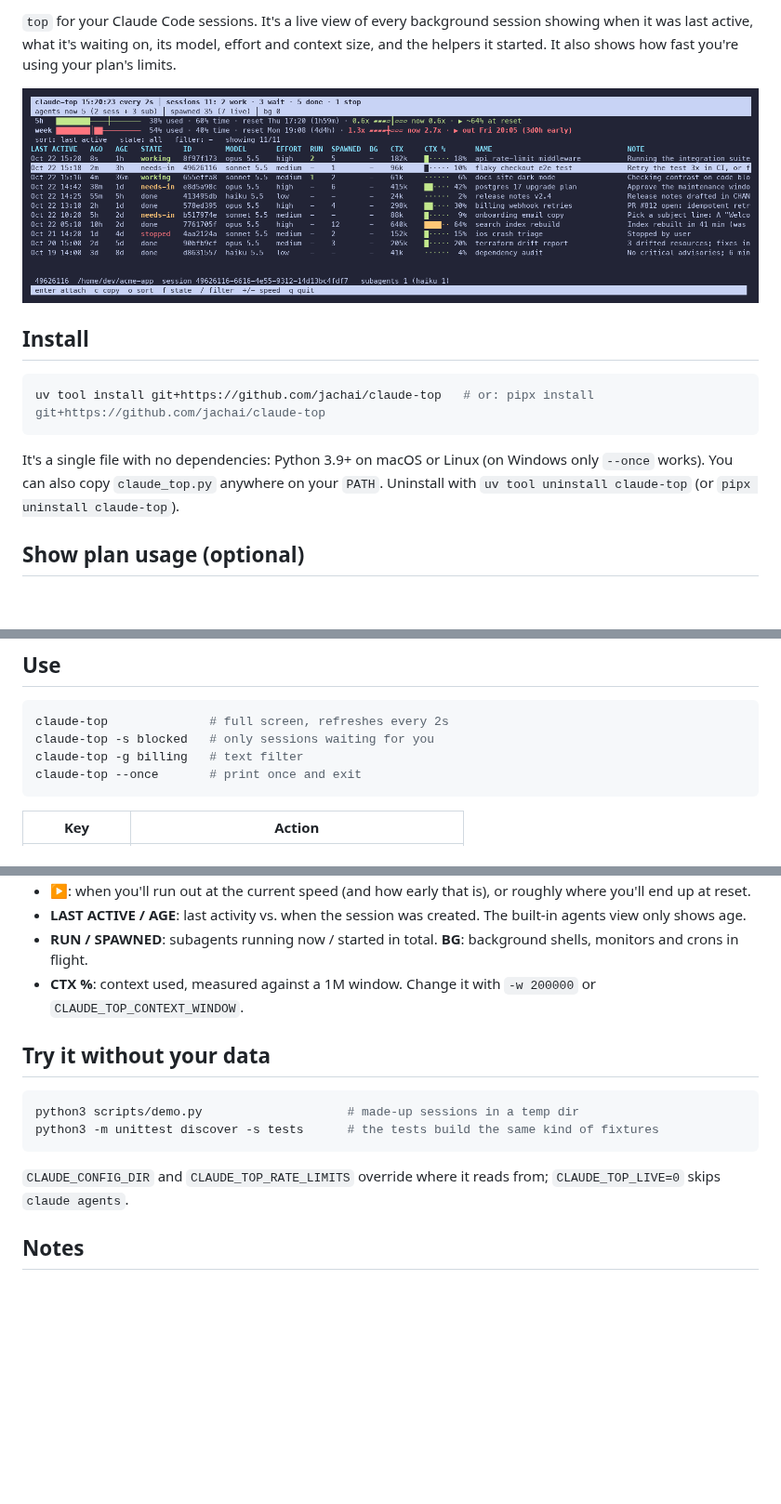
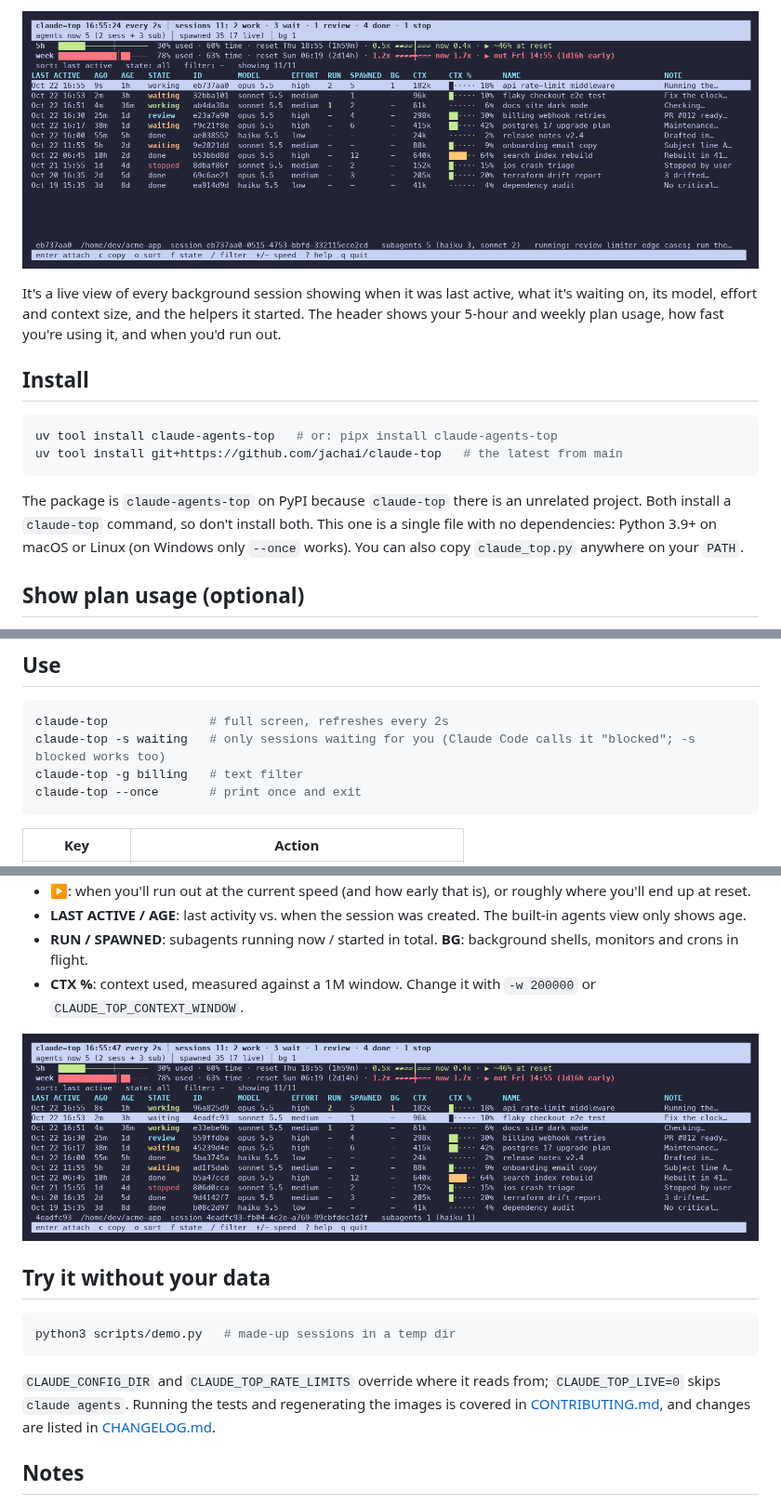
Before and after one commit to jachai/claude-top, a Markdown page: README.md, 3 parts joined by grey strips. Shown at 93% size. Rendered like a GitHub page; pictures changed too: docs/demo.gif (added), docs/screenshot.png; blank space fills up the shorter version.

````diff
--- a/README.md
+++ b/README.md
@@ -4,15 +9,16 @@
 
-`top` for your Claude Code sessions. It's a live view of every background session showing when it was last active, what it's waiting on, its model, effort and context size, and the helpers it started. It also shows how fast you're using your plan's limits.
+![claude-top demo](https://raw.githubusercontent.com/jachai/claude-top/main/docs/demo.gif)
 
-![claude-top](docs/screenshot.png)
+It's a live view of every background session showing when it was last active, what it's waiting on, its model, effort and context size, and the helpers it started. The header shows your 5-hour and weekly plan usage, how fast you're using it, and when you'd run out.
 
 ## Install
 
 ```sh
-uv tool install git+https://github.com/jachai/claude-top   # or: pipx install git+https://github.com/jachai/claude-top
+uv tool install claude-agents-top   # or: pipx install claude-agents-top
+uv tool install git+https://github.com/jachai/claude-top   # the latest from main
 ```
 
-It's a single file with no dependencies: Python 3.9+ on macOS or Linux (on Windows only `--once` works). You can also copy `claude_top.py` anywhere on your `PATH`. Uninstall with `uv tool uninstall claude-top` (or `pipx uninstall claude-top`).
+The package is `claude-agents-top` on PyPI because `claude-top` there is an unrelated project. Both install a `claude-top` command, so don't install both. This one is a single file with no dependencies: Python 3.9+ on macOS or Linux (on Windows only `--once` works). You can also copy `claude_top.py` anywhere on your `PATH`.
 
 ## Show plan usage (optional)
 
@@ -29,7 +35,7 @@ Your status line then shows a line like `5h 38% 0.6x · week 54% 1.3x ▶ out Fr
 
 ```sh
 claude-top              # full screen, refreshes every 2s
-claude-top -s blocked   # only sessions waiting for you
+claude-top -s waiting   # only sessions waiting for you (Claude Code calls it "blocked"; -s blocked works too)
 claude-top -g billing   # text filter
 claude-top --once       # print once and exit
 ```
@@ -55,14 +62,15 @@ claude-top --once       # print once and exit
 - **RUN / SPAWNED**: subagents running now / started in total. **BG**: background shells, monitors and crons in flight.
 - **CTX %**: context used, measured against a 1M window. Change it with `-w 200000` or `CLAUDE_TOP_CONTEXT_WINDOW`.
 
+![claude-top screenshot](https://raw.githubusercontent.com/jachai/claude-top/main/docs/screenshot.png)
+
 ## Try it without your data
 
 ```sh
-python3 scripts/demo.py                    # made-up sessions in a temp dir
-python3 -m unittest discover -s tests      # the tests build the same kind of fixtures
+python3 scripts/demo.py   # made-up sessions in a temp dir
 ```
 
-`CLAUDE_CONFIG_DIR` and `CLAUDE_TOP_RATE_LIMITS` override where it reads from; `CLAUDE_TOP_LIVE=0` skips `claude agents`.
+`CLAUDE_CONFIG_DIR` and `CLAUDE_TOP_RATE_LIMITS` override where it reads from; `CLAUDE_TOP_LIVE=0` skips `claude agents`. Running the tests and regenerating the images is covered in [CONTRIBUTING.md](CONTRIBUTING.md), and changes are listed in [CHANGELOG.md](CHANGELOG.md).
 
 ## Notes
 
````
Also changed, not shown: other parts of README.md (+7 -1 lines), CHANGELOG.md (added, +50 -0 lines), CONTRIBUTING.md (added, +46 -0 lines), docs/social-preview.png (added), 9 other files.
